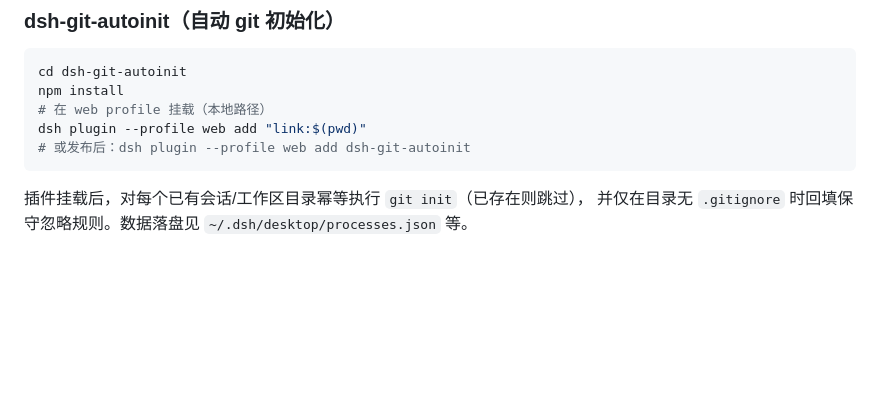
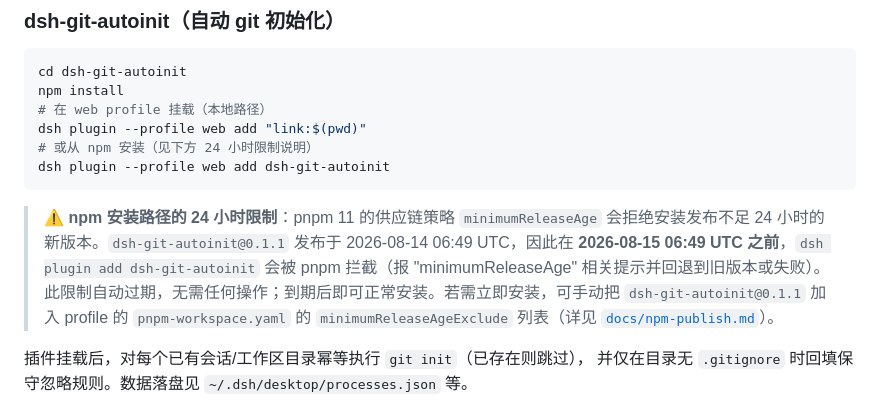
Before and after one commit to tc206107/dsh-open-ecosystem, a Markdown page: README.md, the part around the change. Rendered like a GitHub page; blank space fills up the shorter version.

Commit message:
docs: declare 24h minimumReleaseAge restriction for npm install path; add npm publish guide

````diff
--- a/README.md
+++ b/README.md
@@ -38,8 +38,17 @@ cd dsh-git-autoinit
 npm install
 # 在 web profile 挂载（本地路径）
 dsh plugin --profile web add "link:$(pwd)"
-# 或发布后：dsh plugin --profile web add dsh-git-autoinit
+# 或从 npm 安装（见下方 24 小时限制说明）
+dsh plugin --profile web add dsh-git-autoinit
 ```
+
+> ⚠️ **npm 安装路径的 24 小时限制**：pnpm 11 的供应链策略 `minimumReleaseAge`
+> 会拒绝安装发布不足 24 小时的新版本。`dsh-git-autoinit@0.1.1` 发布于
+> 2026-08-14 06:49 UTC，因此在 **2026-08-15 06:49 UTC 之前**，`dsh plugin add dsh-git-autoinit`
+> 会被 pnpm 拦截（报 "minimumReleaseAge" 相关提示并回退到旧版本或失败）。
+> 此限制自动过期，无需任何操作；到期后即可正常安装。若需立即安装，可手动把
+> `dsh-git-autoinit@0.1.1` 加入 profile 的 `pnpm-workspace.yaml` 的
+> `minimumReleaseAgeExclude` 列表（详见 [`docs/npm-publish.md`](./docs/npm-publish.md)）。
 
 插件挂载后，对每个已有会话/工作区目录幂等执行 `git init`（已存在则跳过），
 并仅在目录无 `.gitignore` 时回填保守忽略规则。数据落盘见 `~/.dsh/desktop/processes.json` 等。
````
Also changed, not shown: docs/npm-publish.md (added, +113 -0 lines).
